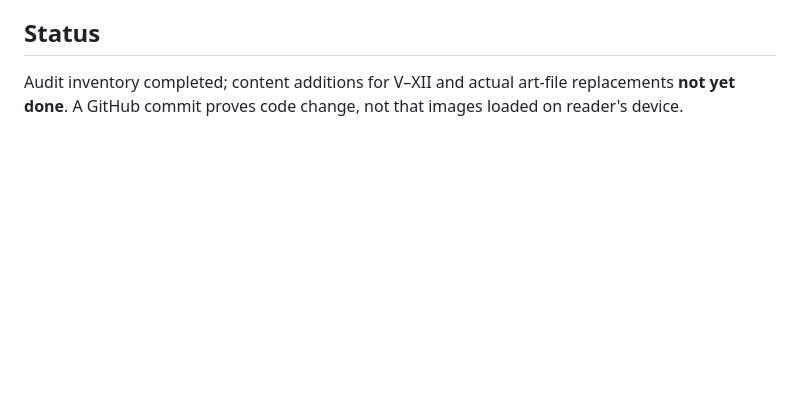
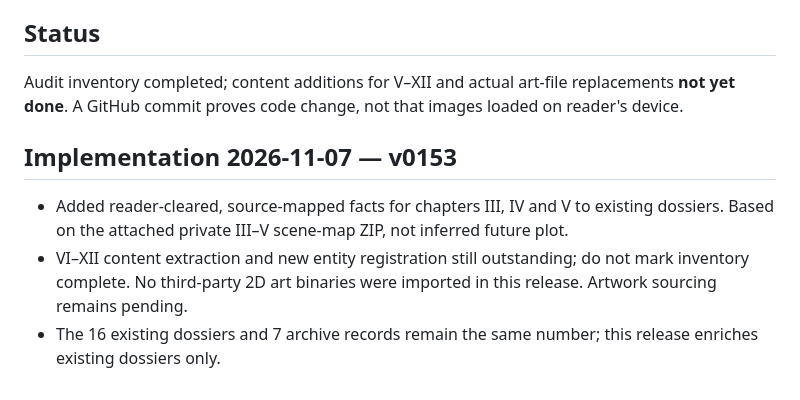
Before and after one commit to TitioChubaca/heresy-score, a Markdown page: docs/FULGRIM_COMPENDIUM_AUDIT_I_XII.md, the part around the change. Drawn GitHub-style; blank space fills up the shorter version.

Commit message:
docs: record source-backed III–V dossier enrichment and remaining VI–XII gap

```diff
--- a/docs/FULGRIM_COMPENDIUM_AUDIT_I_XII.md
+++ b/docs/FULGRIM_COMPENDIUM_AUDIT_I_XII.md
@@ -50,3 +50,8 @@ This is a **repository inventory**, not a claim that every character in the nove
 
 ## Status
 Audit inventory completed; content additions for V–XII and actual art-file replacements **not yet done**. A GitHub commit proves code change, not that images loaded on reader's device.
+
+## Implementation 2026-11-07 — v0153
+- Added reader-cleared, source-mapped facts for chapters III, IV and V to existing dossiers. Based on the attached private III–V scene-map ZIP, not inferred future plot.
+- VI–XII content extraction and new entity registration still outstanding; do not mark inventory complete. No third-party 2D art binaries were imported in this release. Artwork sourcing remains pending.
+- The 16 existing dossiers and 7 archive records remain the same number; this release enriches existing dossiers only.
```
